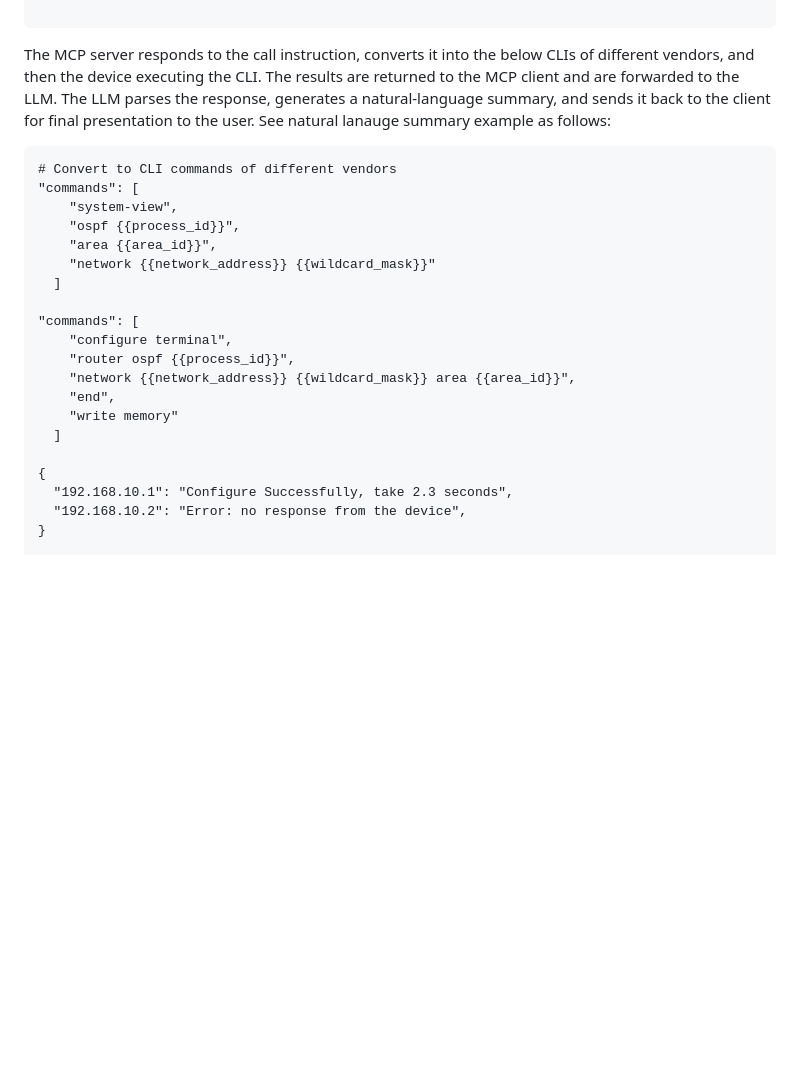
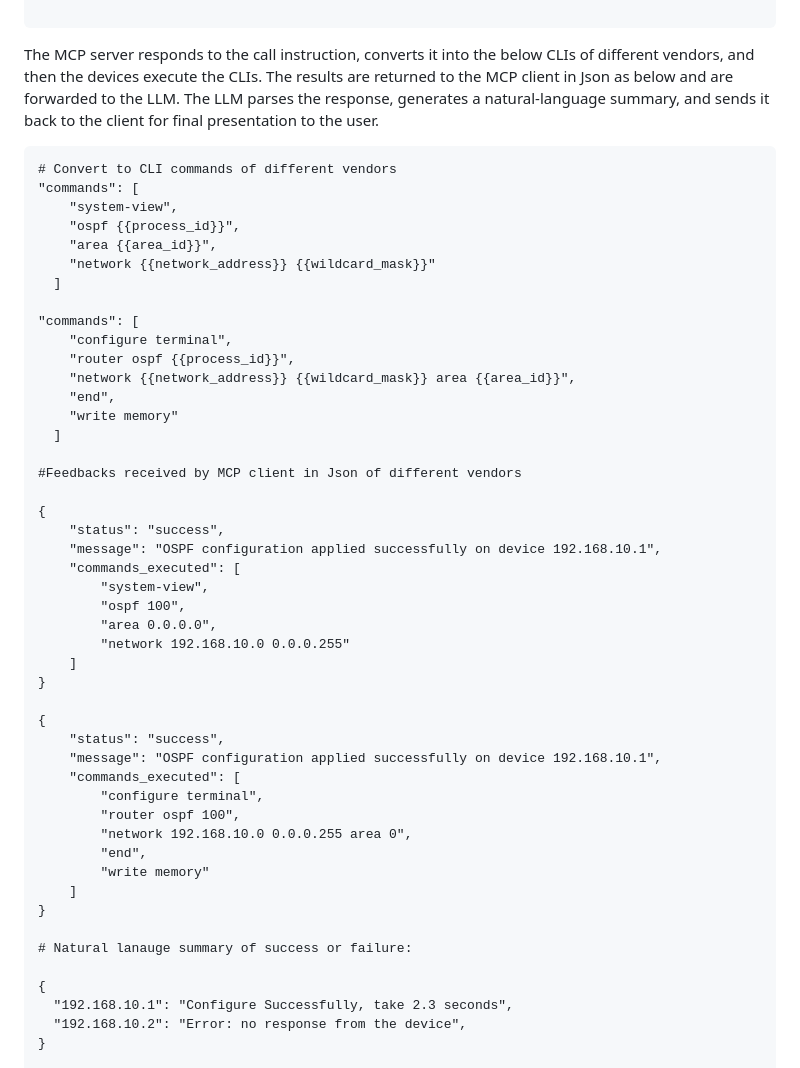
Before and after one commit to Yuanyuan4666/Integration-of-MCP-and-Network-Management-Protocols, a Markdown page: draft-yang-nmrg-mcp-nm.md, the part around the change. Rendered like a GitHub page; blank space fills up the shorter version.

```diff
--- a/draft-yang-nmrg-mcp-nm.md
+++ b/draft-yang-nmrg-mcp-nm.md
@@ -267,8 +267,8 @@ in JSON format as follows:
 
 ~~~~
 
-The MCP server responds to the call instruction, converts it into the below CLIs of different vendors, and then the device executing the CLI. The results are returned to the MCP client and are forwarded to the LLM. The
-LLM parses the response, generates a natural-language summary, and sends it back to the client for final presentation to the user. See natural lanauge summary example as follows:
+The MCP server responds to the call instruction, converts it into the below CLIs of different vendors, and then the devices execute the CLIs. The results are returned to the MCP client in Json as below and are forwarded to the LLM. The
+LLM parses the response, generates a natural-language summary, and sends it back to the client for final presentation to the user.
 
 ~~~~
 # Convert to CLI commands of different vendors
@@ -286,6 +286,33 @@ LLM parses the response, generates a natural-language summary, and sends it back
     "end",
     "write memory"
   ]
+
+#Feedbacks received by MCP client in Json of different vendors
+
+{
+    "status": "success",
+    "message": "OSPF configuration applied successfully on device 192.168.10.1",
+    "commands_executed": [
+        "system-view",
+        "ospf 100",
+        "area 0.0.0.0",
+        "network 192.168.10.0 0.0.0.255"
+    ]
+}
+
+{
+    "status": "success",
+    "message": "OSPF configuration applied successfully on device 192.168.10.1",
+    "commands_executed": [
+        "configure terminal",
+        "router ospf 100",
+        "network 192.168.10.0 0.0.0.255 area 0",
+        "end",
+        "write memory"
+    ]
+}
+
+# Natural lanauge summary of success or failure:
 
 {
   "192.168.10.1": "Configure Successfully, take 2.3 seconds",
```
